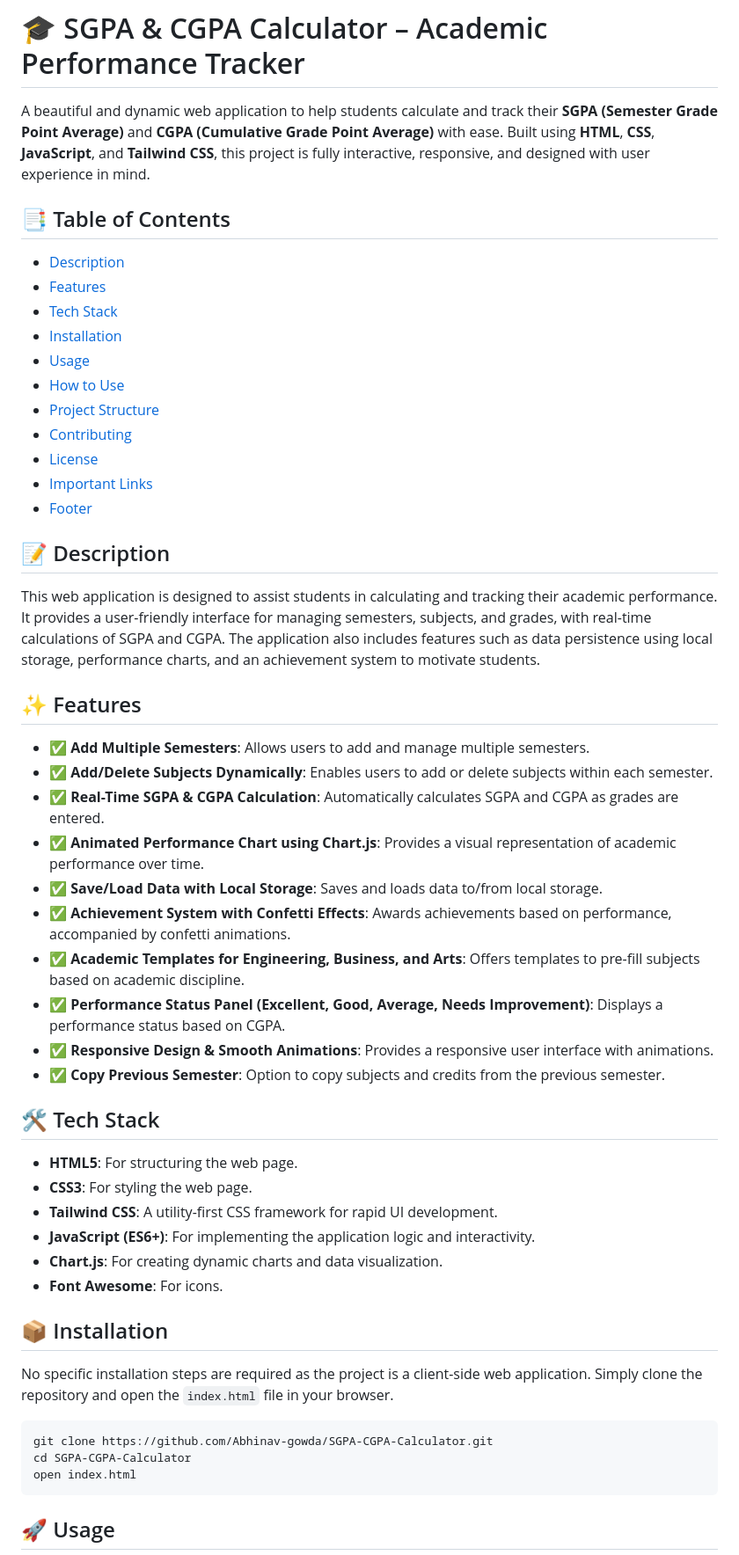
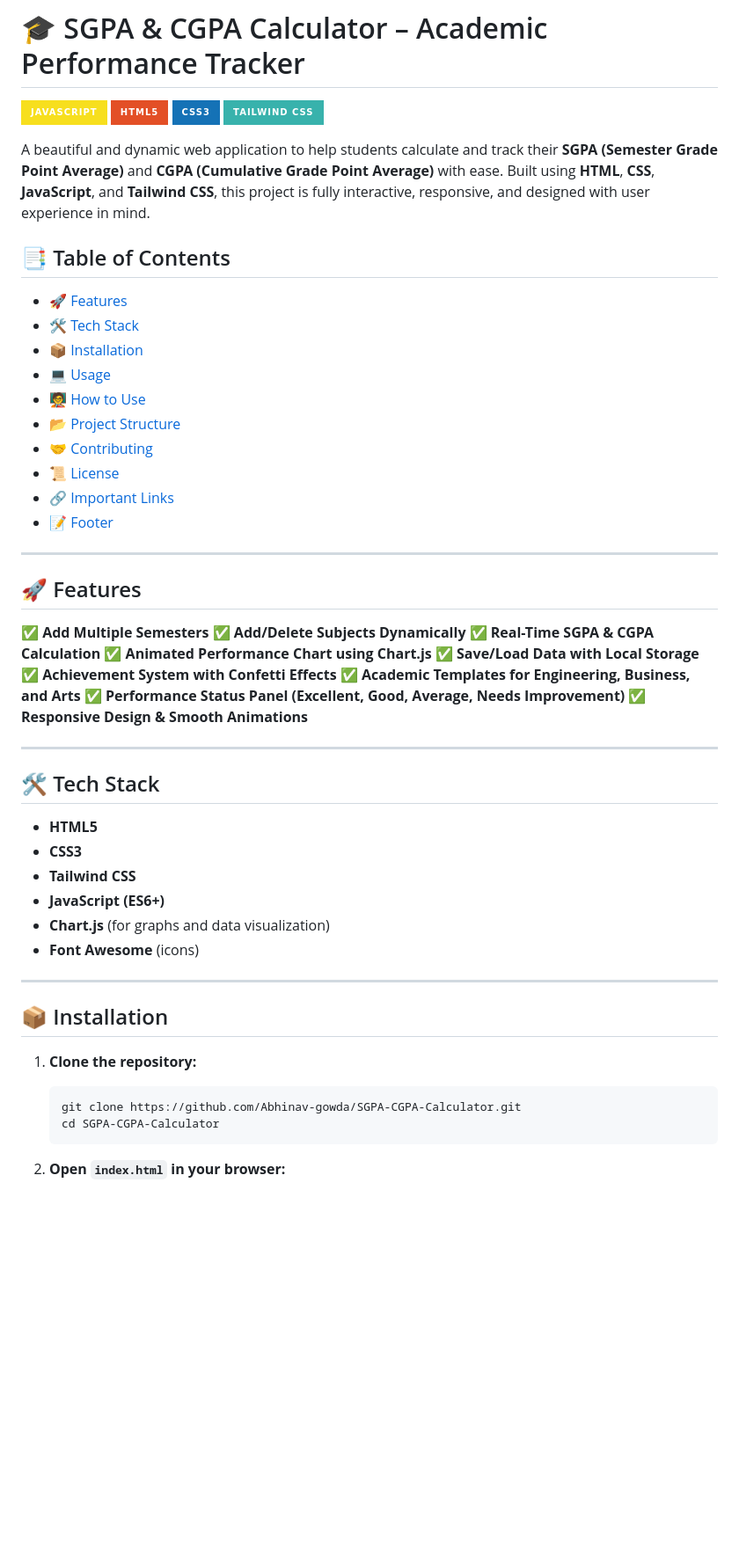
Before and after one commit to Abhinav-gowda/SGPA-CGPA-Calculator, a Markdown page: README.md, the part around one of its changes. Shown at 88% size. Drawn GitHub-style; badges without logos; blank space fills up the shorter version.

````diff
--- a/README.md
+++ b/README.md
@@ -1,59 +1,60 @@
 # 🎓 SGPA & CGPA Calculator – Academic Performance Tracker
 
-<!-- Badges -->
-
+[![JavaScript](https://img.shields.io/badge/JavaScript-F7DF1E?style=for-the-badge&logo=javascript&logoColor=black)]()
+[![HTML5](https://img.shields.io/badge/HTML5-E34F26?style=for-the-badge&logo=html5&logoColor=white)]()
+[![CSS3](https://img.shields.io/badge/CSS3-1572B6?style=for-the-badge&logo=css3&logoColor=white)]()
+[![Tailwind CSS](https://img.shields.io/badge/Tailwind_CSS-38B2AC?style=for-the-badge&logo=tailwind-css&logoColor=white)]()
 
 
 A beautiful and dynamic web application to help students calculate and track their **SGPA (Semester Grade Point Average)** and **CGPA (Cumulative Grade Point Average)** with ease. Built using **HTML**, **CSS**, **JavaScript**, and **Tailwind CSS**, this project is fully interactive, responsive, and designed with user experience in mind.
 
 ## 📑 Table of Contents
-- [Description](#description)
-- [Features](#features)
-- [Tech Stack](#tech-stack)
-- [Installation](#installation)
-- [Usage](#usage)
-- [How to Use](#how-to-use)
-- [Project Structure](#project-structure)
-- [Contributing](#contributing)
-- [License](#license)
-- [Important Links](#important-links)
-- [Footer](#footer)
+- [🚀 Features](#-features)
+- [🛠️ Tech Stack](#️-tech-stack)
+- [📦 Installation](#-installation)
+- [💻 Usage](#-usage)
+- [🧑‍🏫 How to Use](#️-how-to-use)
+- [📂 Project Structure](#-project-structure)
+- [🤝 Contributing](#-contributing)
+- [📜 License](#-license)
+- [🔗 Important Links](#-important-links)
+- [📝 Footer](#-footer)
 
-## 📝 Description
+---
 
-This web application is designed to assist students in calculating and tracking their academic performance. It provides a user-friendly interface for managing semesters, subjects, and grades, with real-time calculations of SGPA and CGPA. The application also includes features such as data persistence using local storage, performance charts, and an achievement system to motivate students.
+## 🚀 Features
 
-## ✨ Features
+✅ **Add Multiple Semesters**
+✅ **Add/Delete Subjects Dynamically**
+✅ **Real-Time SGPA & CGPA Calculation**
+✅ **Animated Performance Chart using Chart.js**
+✅ **Save/Load Data with Local Storage**
+✅ **Achievement System with Confetti Effects**
+✅ **Academic Templates for Engineering, Business, and Arts**
+✅ **Performance Status Panel (Excellent, Good, Average, Needs Improvement)**
+✅ **Responsive Design & Smooth Animations**
 
-- ✅ **Add Multiple Semesters**: Allows users to add and manage multiple semesters.
-- ✅ **Add/Delete Subjects Dynamically**: Enables users to add or delete subjects within each semester.
-- ✅ **Real-Time SGPA & CGPA Calculation**: Automatically calculates SGPA and CGPA as grades are entered.
-- ✅ **Animated Performance Chart using Chart.js**: Provides a visual representation of academic performance over time.
-- ✅ **Save/Load Data with Local Storage**: Saves and loads data to/from local storage.
-- ✅ **Achievement System with Confetti Effects**: Awards achievements based on performance, accompanied by confetti animations.
-- ✅ **Academic Templates for Engineering, Business, and Arts**: Offers templates to pre-fill subjects based on academic discipline.
-- ✅ **Performance Status Panel (Excellent, Good, Average, Needs Improvement)**: Displays a performance status based on CGPA.
-- ✅ **Responsive Design & Smooth Animations**: Provides a responsive user interface with animations.
-- ✅ **Copy Previous Semester**: Option to copy subjects and credits from the previous semester.
+---
 
 ## 🛠️ Tech Stack
 
-- **HTML5**: For structuring the web page.
-- **CSS3**: For styling the web page.
-- **Tailwind CSS**: A utility-first CSS framework for rapid UI development.
-- **JavaScript (ES6+)**: For implementing the application logic and interactivity.
-- **Chart.js**: For creating dynamic charts and data visualization.
-- **Font Awesome**: For icons.
+- **HTML5**
+- **CSS3**
+- **Tailwind CSS**
+- **JavaScript (ES6+)**
+- **Chart.js** (for graphs and data visualization)
+- **Font Awesome** (icons)
+
+---
 
 ## 📦 Installation
 
-No specific installation steps are required as the project is a client-side web application. Simply clone the repository and open the `index.html` file in your browser.
+1.  **Clone the repository:**
 
-```bash
-git clone https://github.com/Abhinav-gowda/SGPA-CGPA-Calculator.git
-cd SGPA-CGPA-Calculator
-open index.html
-```
+    ```bash
+    git clone https://github.com/Abhinav-gowda/SGPA-CGPA-Calculator.git
+    cd SGPA-CGPA-Calculator
+    ```
 
-## 🚀 Usage
+2.  **Open `index.html` in your browser:**
 
````
Also changed, not shown: other parts of README.md (+84 -29 lines).
